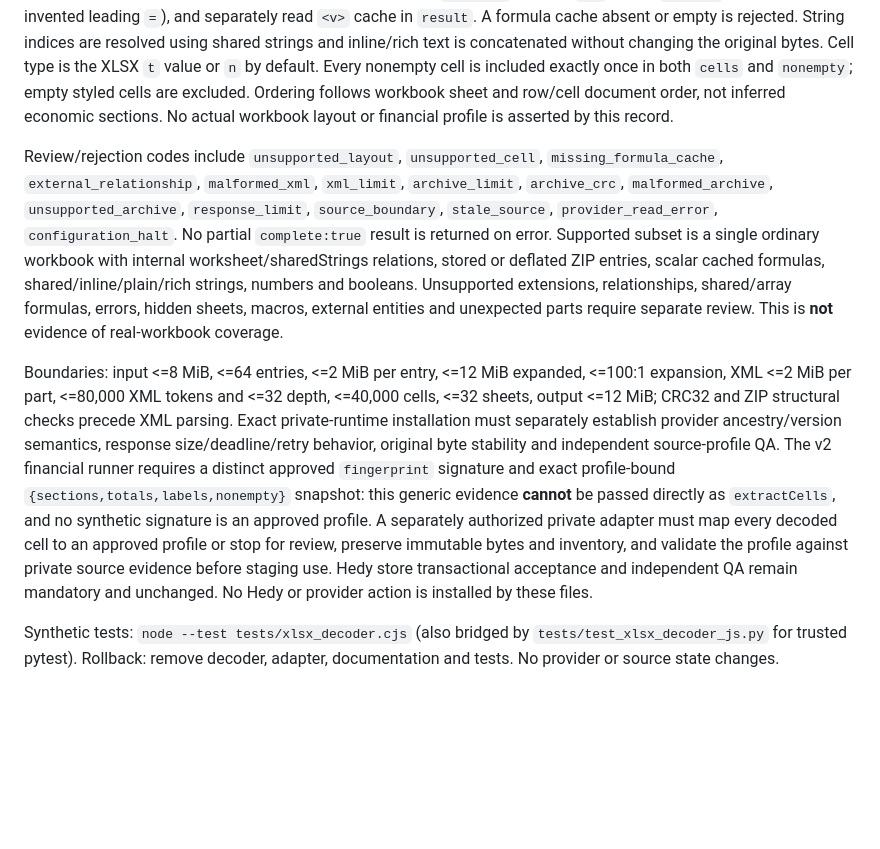
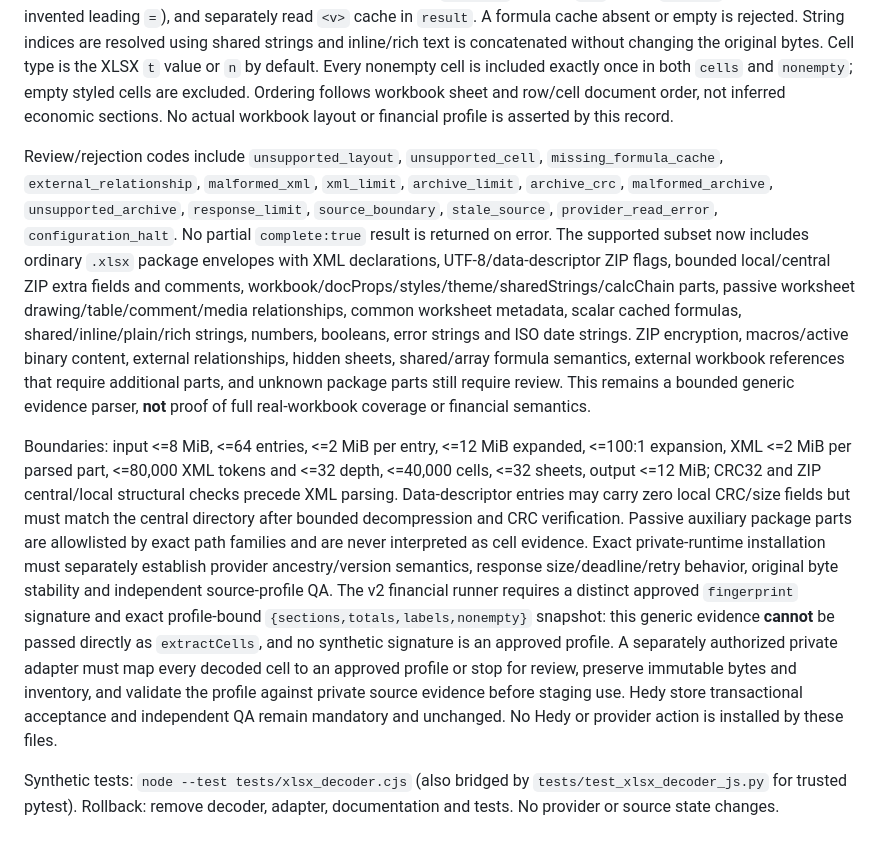
Before and after one commit to morganrenovate-gif/JespersenPainting, a Markdown page: private_runtime/XLSX_DECODER.md, the part around the change. GitHub-like rendering; blank space fills up the shorter version.

Commit message:
PRIVATE-DATA-008: document ordinary XLSX envelope support

```diff
--- a/private_runtime/XLSX_DECODER.md
+++ b/private_runtime/XLSX_DECODER.md
@@ -4,8 +4,8 @@ Source only. `xlsx_decoder.cjs` accepts a Node Buffer of original XLSX bytes and
 
 `decode(bytes)` returns `{version:'xlsx-evidence/v1', sha256, md5, complete:true, worksheets:[{name,cells:[{sheet,address,type,raw,formula,result}]}], nonempty:["Sheet!A1",...]}`. Hashes are lower-case hexadecimal digests of the **original ZIP bytes**, never reserialized XML. `raw` is literal decoded cell content (string, including original numeric spelling) for non-formula cells; formula cells have `raw:null`, original `<f>` text in `formula` (without an invented leading `=`), and separately read `<v>` cache in `result`. A formula cache absent or empty is rejected. String indices are resolved using shared strings and inline/rich text is concatenated without changing the original bytes. Cell type is the XLSX `t` value or `n` by default. Every nonempty cell is included exactly once in both `cells` and `nonempty`; empty styled cells are excluded. Ordering follows workbook sheet and row/cell document order, not inferred economic sections. No actual workbook layout or financial profile is asserted by this record.
 
-Review/rejection codes include `unsupported_layout`, `unsupported_cell`, `missing_formula_cache`, `external_relationship`, `malformed_xml`, `xml_limit`, `archive_limit`, `archive_crc`, `malformed_archive`, `unsupported_archive`, `response_limit`, `source_boundary`, `stale_source`, `provider_read_error`, `configuration_halt`. No partial `complete:true` result is returned on error. Supported subset is a single ordinary workbook with internal worksheet/sharedStrings relations, stored or deflated ZIP entries, scalar cached formulas, shared/inline/plain/rich strings, numbers and booleans. Unsupported extensions, relationships, shared/array formulas, errors, hidden sheets, macros, external entities and unexpected parts require separate review. This is **not** evidence of real-workbook coverage.
+Review/rejection codes include `unsupported_layout`, `unsupported_cell`, `missing_formula_cache`, `external_relationship`, `malformed_xml`, `xml_limit`, `archive_limit`, `archive_crc`, `malformed_archive`, `unsupported_archive`, `response_limit`, `source_boundary`, `stale_source`, `provider_read_error`, `configuration_halt`. No partial `complete:true` result is returned on error. The supported subset now includes ordinary `.xlsx` package envelopes with XML declarations, UTF-8/data-descriptor ZIP flags, bounded local/central ZIP extra fields and comments, workbook/docProps/styles/theme/sharedStrings/calcChain parts, passive worksheet drawing/table/comment/media relationships, common worksheet metadata, scalar cached formulas, shared/inline/plain/rich strings, numbers, booleans, error strings and ISO date strings. ZIP encryption, macros/active binary content, external relationships, hidden sheets, shared/array formula semantics, external workbook references that require additional parts, and unknown package parts still require review. This remains a bounded generic evidence parser, **not** proof of full real-workbook coverage or financial semantics.
 
-Boundaries: input <=8 MiB, <=64 entries, <=2 MiB per entry, <=12 MiB expanded, <=100:1 expansion, XML <=2 MiB per part, <=80,000 XML tokens and <=32 depth, <=40,000 cells, <=32 sheets, output <=12 MiB; CRC32 and ZIP structural checks precede XML parsing. Exact private-runtime installation must separately establish provider ancestry/version semantics, response size/deadline/retry behavior, original byte stability and independent source-profile QA. The v2 financial runner requires a distinct approved `fingerprint` signature and exact profile-bound `{sections,totals,labels,nonempty}` snapshot: this generic evidence **cannot** be passed directly as `extractCells`, and no synthetic signature is an approved profile. A separately authorized private adapter must map every decoded cell to an approved profile or stop for review, preserve immutable bytes and inventory, and validate the profile against private source evidence before staging use. Hedy store transactional acceptance and independent QA remain mandatory and unchanged. No Hedy or provider action is installed by these files.
+Boundaries: input <=8 MiB, <=64 entries, <=2 MiB per entry, <=12 MiB expanded, <=100:1 expansion, XML <=2 MiB per parsed part, <=80,000 XML tokens and <=32 depth, <=40,000 cells, <=32 sheets, output <=12 MiB; CRC32 and ZIP central/local structural checks precede XML parsing. Data-descriptor entries may carry zero local CRC/size fields but must match the central directory after bounded decompression and CRC verification. Passive auxiliary package parts are allowlisted by exact path families and are never interpreted as cell evidence. Exact private-runtime installation must separately establish provider ancestry/version semantics, response size/deadline/retry behavior, original byte stability and independent source-profile QA. The v2 financial runner requires a distinct approved `fingerprint` signature and exact profile-bound `{sections,totals,labels,nonempty}` snapshot: this generic evidence **cannot** be passed directly as `extractCells`, and no synthetic signature is an approved profile. A separately authorized private adapter must map every decoded cell to an approved profile or stop for review, preserve immutable bytes and inventory, and validate the profile against private source evidence before staging use. Hedy store transactional acceptance and independent QA remain mandatory and unchanged. No Hedy or provider action is installed by these files.
 
 Synthetic tests: `node --test tests/xlsx_decoder.cjs` (also bridged by `tests/test_xlsx_decoder_js.py` for trusted pytest). Rollback: remove decoder, adapter, documentation and tests. No provider or source state changes.
```
